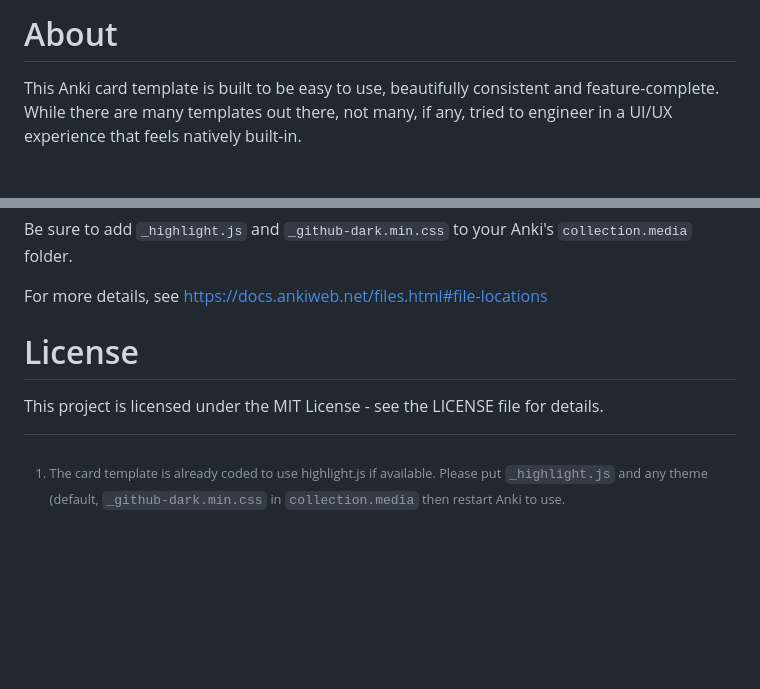
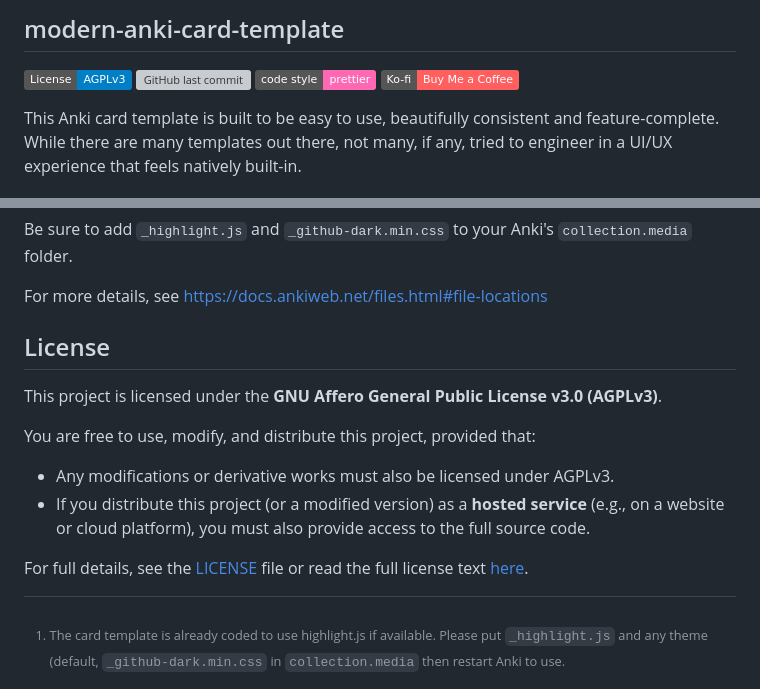
Before and after one commit to tyuichis/modern-anki-card-template, a Markdown page: README.md, 2 parts joined by grey strips. Drawn GitHub-style; folded sections open; badges without logos; blank space fills up the shorter version; grey boxes are pictures that could not be loaded.

Commit message:
update README.md
- add shield badges
- fix heading tags for clarity
- change license text from MIT to AGPLv3

```diff
--- a/README.md
+++ b/README.md
@@ -1,4 +1,9 @@
-# About
+## modern-anki-card-template
+![AGPLv3 License](https://img.shields.io/badge/License-AGPLv3-blue.svg)
+![GitHub last commit](https://img.shields.io/github/last-commit/tyuichis/modern-anki-card-template)
+![Prettier](https://img.shields.io/badge/code_style-prettier-ff69b4.svg?style=flat)
+![Ko-Fi](https://img.shields.io/badge/Ko--fi-Buy%20Me%20a%20Coffee-ff5f5f?logo=kofi)
+
 This Anki card template is built to be easy to use, beautifully consistent and feature-complete. While there are many templates out there, not many, if any, tried to engineer in a UI/UX experience that feels natively built-in.
 
 ## Key Features
@@ -137,8 +142,17 @@ For more details, see [https://docs.ankiweb.net/files.html#file-locations](https
 
 </details>
 
-# License
-This project is licensed under the MIT License - see the LICENSE file for details.
+## License
+
+This project is licensed under the **GNU Affero General Public License v3.0 (AGPLv3)**.
+
+You are free to use, modify, and distribute this project, provided that:
+
+- Any modifications or derivative works must also be licensed under AGPLv3.
+- If you distribute this project (or a modified version) as a **hosted service** (e.g., on a website or cloud platform), you must also provide access to the full source code.
+
+For full details, see the [LICENSE](./LICENSE) file or read the full license text [here](https://www.gnu.org/licenses/agpl-3.0.html).
+
 
 [^1]: The card template is already coded to use highlight.js if available. Please put `_highlight.js` and any theme (default, `_github-dark.min.css` in `collection.media` then restart Anki to use.
 [^2]: The flashcard text content has a container to help immediately focus on the information. The flashcard is also positioned such that the contents are where your eyes typically are, slightly above center.
```
Also changed, not shown: other parts of README.md (+2 -2 lines).
